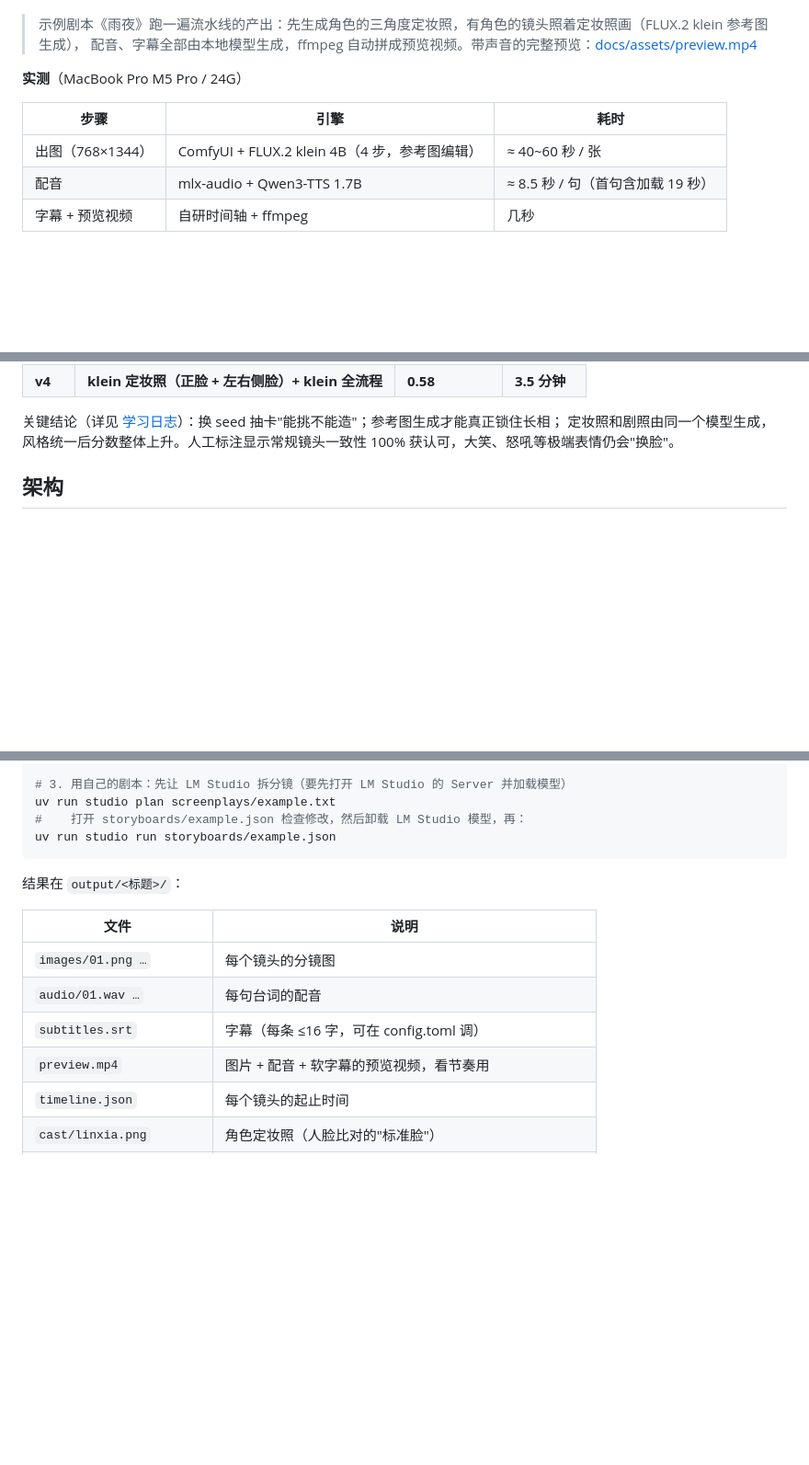
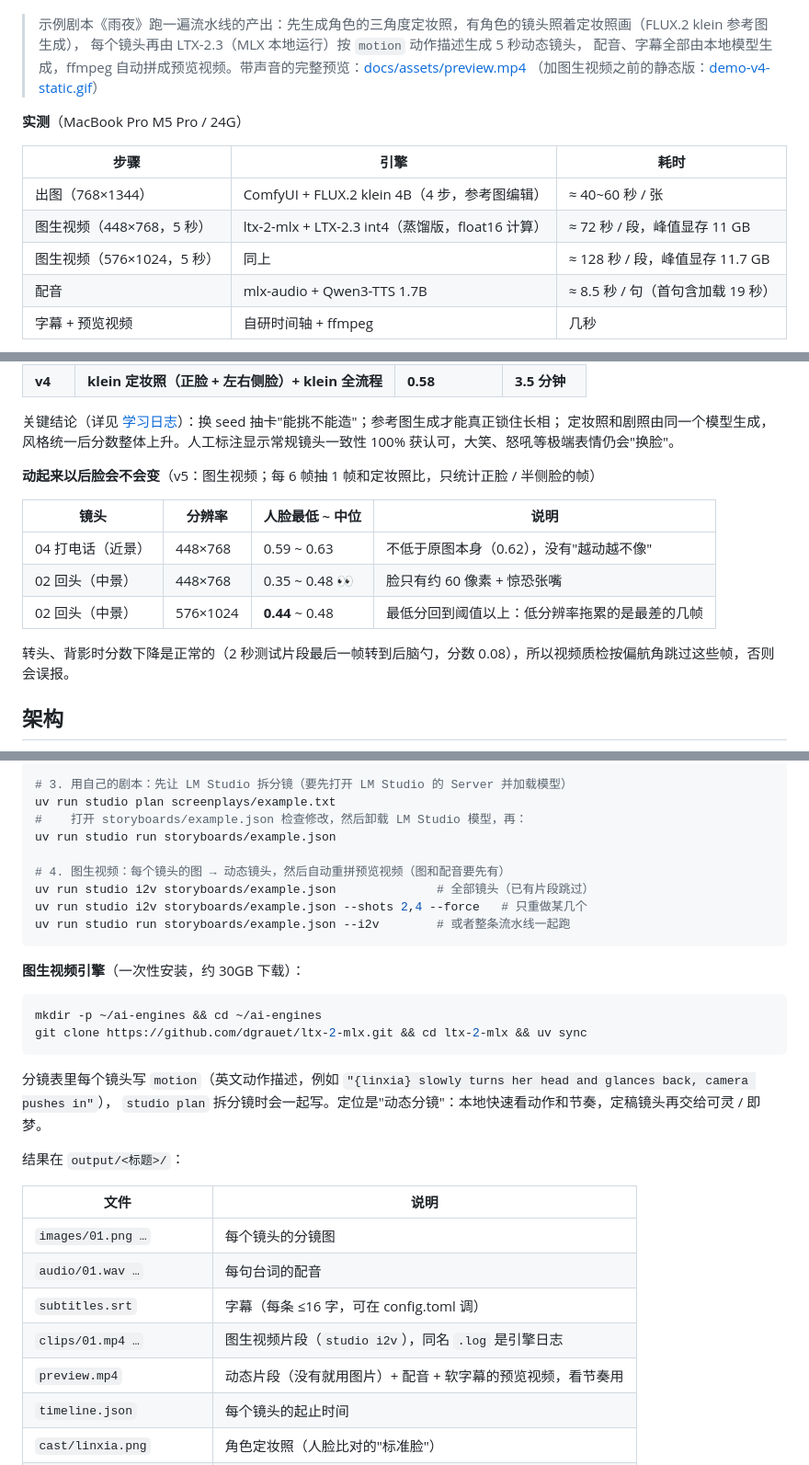
Before and after one commit to lvzhiyi/ai-tools, a Markdown page: README.md, 3 parts joined by grey strips. Shown at 92% size. Drawn GitHub-style; blank space fills up the shorter version.

Commit message:
docs: README 演示换成动态版，补图生视频（实测、视频人脸一致性、架构图）

````diff
--- a/README.md
+++ b/README.md
@@ -11,13 +11,17 @@
 ![分镜总览](docs/assets/storyboard.jpg)
 
 > 示例剧本《雨夜》跑一遍流水线的产出：先生成角色的三角度定妆照，有角色的镜头照着定妆照画（FLUX.2 klein 参考图生成），
+> 每个镜头再由 LTX-2.3（MLX 本地运行）按 `motion` 动作描述生成 5 秒动态镜头，
 > 配音、字幕全部由本地模型生成，ffmpeg 自动拼成预览视频。带声音的完整预览：[docs/assets/preview.mp4](docs/assets/preview.mp4)
+> （加图生视频之前的静态版：[demo-v4-static.gif](docs/assets/demo-v4-static.gif)）
 
 **实测**（MacBook Pro M5 Pro / 24G）
 
 | 步骤 | 引擎 | 耗时 |
 |---|---|---|
 | 出图（768×1344） | ComfyUI + FLUX.2 klein 4B（4 步，参考图编辑） | ≈ 40~60 秒 / 张 |
+| 图生视频（448×768，5 秒） | ltx-2-mlx + LTX-2.3 int4（蒸馏版，float16 计算） | ≈ 72 秒 / 段，峰值显存 11 GB |
+| 图生视频（576×1024，5 秒） | 同上 | ≈ 128 秒 / 段，峰值显存 11.7 GB |
 | 配音 | mlx-audio + Qwen3-TTS 1.7B | ≈ 8.5 秒 / 句（首句含加载 19 秒） |
 | 字幕 + 预览视频 | 自研时间轴 + ffmpeg | 几秒 |
 
@@ -32,6 +36,16 @@
 
 关键结论（详见 [学习日志](docs/learning-log.md)）：换 seed 抽卡"能挑不能造"；参考图生成才能真正锁住长相；
 定妆照和剧照由同一个模型生成，风格统一后分数整体上升。人工标注显示常规镜头一致性 100% 获认可，大笑、怒吼等极端表情仍会"换脸"。
+
+**动起来以后脸会不会变**（v5：图生视频；每 6 帧抽 1 帧和定妆照比，只统计正脸 / 半侧脸的帧）
+
+| 镜头 | 分辨率 | 人脸最低 ~ 中位 | 说明 |
+|---|---|---|---|
+| 04 打电话（近景） | 448×768 | 0.59 ~ 0.63 | 不低于原图本身（0.62），没有"越动越不像" |
+| 02 回头（中景） | 448×768 | 0.35 ~ 0.48 👀 | 脸只有约 60 像素 + 惊恐张嘴 |
+| 02 回头（中景） | 576×1024 | **0.44** ~ 0.48 | 最低分回到阈值以上：低分辨率拖累的是最差的几帧 |
+
+转头、背影时分数下降是正常的（2 秒测试片段最后一帧转到后脑勺，分数 0.08），所以视频质检按偏航角跳过这些帧，否则会误报。
 
 ## 架构
 
@@ -179,7 +211,20 @@ uv run studio qa storyboards/example.json
 uv run studio plan screenplays/example.txt
 #    打开 storyboards/example.json 检查修改，然后卸载 LM Studio 模型，再：
 uv run studio run storyboards/example.json
+
+# 4. 图生视频：每个镜头的图 → 动态镜头，然后自动重拼预览视频（图和配音要先有）
+uv run studio i2v storyboards/example.json              # 全部镜头（已有片段跳过）
+uv run studio i2v storyboards/example.json --shots 2,4 --force   # 只重做某几个
+uv run studio run storyboards/example.json --i2v        # 或者整条流水线一起跑
 ```
+
+**图生视频引擎**（一次性安装，约 30GB 下载）：
+```bash
+mkdir -p ~/ai-engines && cd ~/ai-engines
+git clone https://github.com/dgrauet/ltx-2-mlx.git && cd ltx-2-mlx && uv sync
+```
+分镜表里每个镜头写 `motion`（英文动作描述，例如 `"{linxia} slowly turns her head and glances back, camera pushes in"`），
+`studio plan` 拆分镜时会一起写。定位是"动态分镜"：本地快速看动作和节奏，定稿镜头再交给可灵 / 即梦。
 
 结果在 `output/<标题>/`：
 
@@ -188,7 +233,8 @@ uv run studio run storyboards/example.json
 | `images/01.png …` | 每个镜头的分镜图 |
 | `audio/01.wav …` | 每句台词的配音 |
 | `subtitles.srt` | 字幕（每条 ≤16 字，可在 config.toml 调） |
-| `preview.mp4` | 图片 + 配音 + 软字幕的预览视频，看节奏用 |
+| `clips/01.mp4 …` | 图生视频片段（`studio i2v`），同名 `.log` 是引擎日志 |
+| `preview.mp4` | 动态片段（没有就用图片）+ 配音 + 软字幕的预览视频，看节奏用 |
 | `timeline.json` | 每个镜头的起止时间 |
 | `cast/linxia.png` | 角色定妆照（人脸比对的"标准脸"） |
 | `qa_report.md` / `qa.json` | 质检报告：每个镜头画了几次、人脸相似度、画面分、瑕疵 |
````
Also changed, not shown: other parts of README.md (+30 -10 lines), docs/assets/demo-v4-static.gif (renamed from docs/assets/demo.gif), 2 other files.
